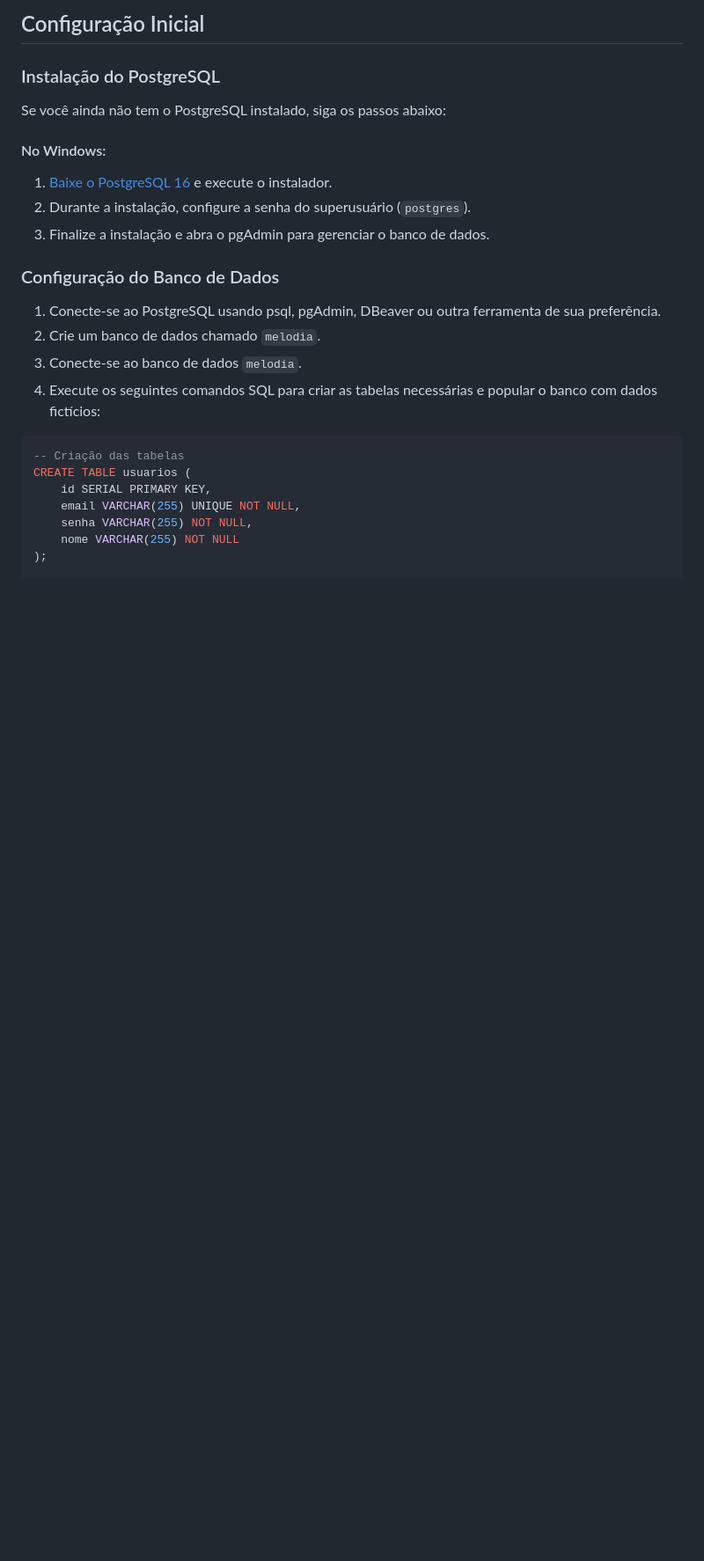
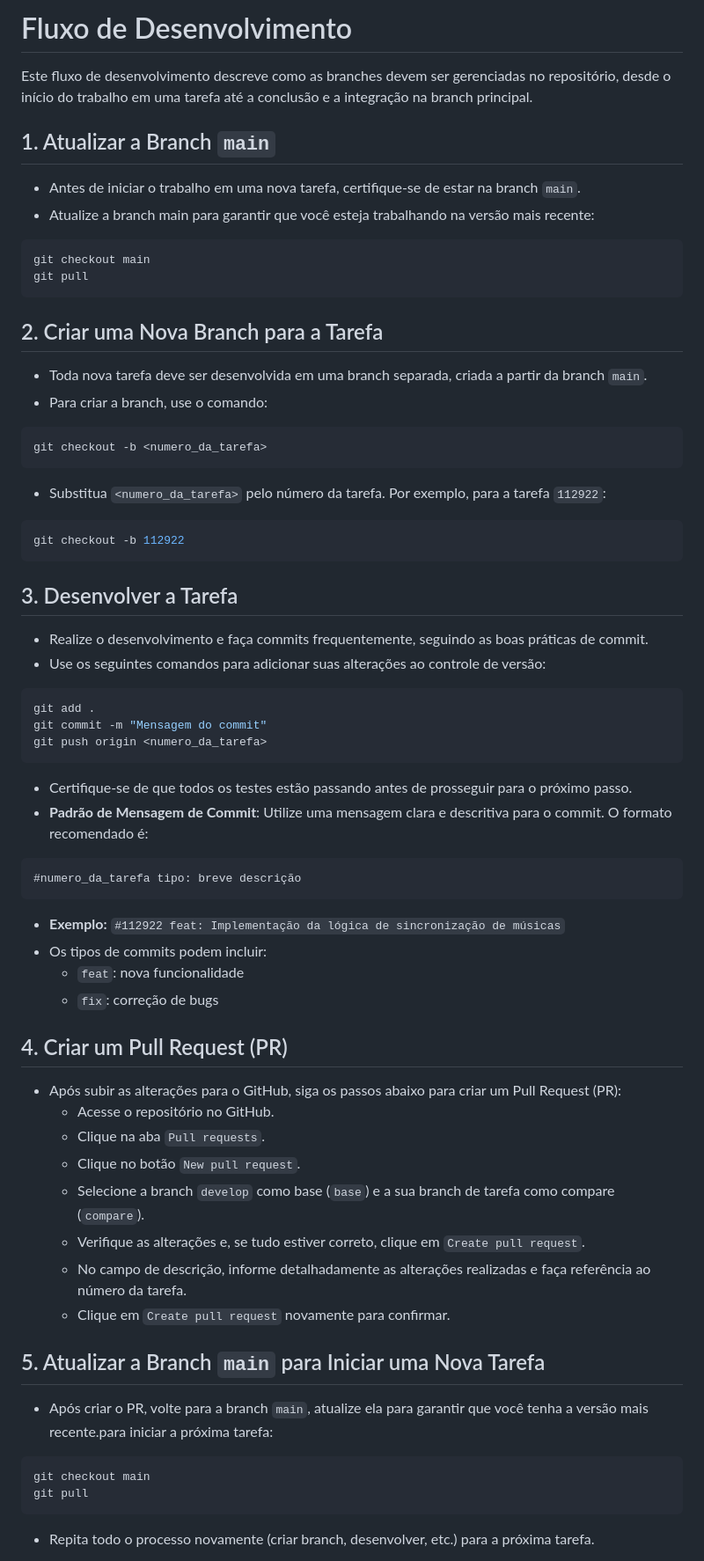
Before and after one commit to Resolve-Ai-Tech/melodia-node, a Markdown page: README.md, the part around one of its changes. Shown at 88% size. Rendered like a GitHub page; blank space fills up the shorter version.

````diff
--- a/README.md
+++ b/README.md
@@ -1,27 +1,59 @@
-## Configuração Inicial
+# Fluxo de Desenvolvimento
 
-### Instalação do PostgreSQL
+Este fluxo de desenvolvimento descreve como as branches devem ser gerenciadas no repositório, desde o início do trabalho em uma tarefa até a conclusão e a integração na branch principal.
 
-Se você ainda não tem o PostgreSQL instalado, siga os passos abaixo:
+## 1. Atualizar a Branch `main`
+- Antes de iniciar o trabalho em uma nova tarefa, certifique-se de estar na branch `main`.
+- Atualize a branch main para garantir que você esteja trabalhando na versão mais recente:
+```sql
+git checkout main
+git pull
+```
 
-#### No Windows:
+## 2. Criar uma Nova Branch para a Tarefa
+- Toda nova tarefa deve ser desenvolvida em uma branch separada, criada a partir da branch `main`.
+- Para criar a branch, use o comando:
+```sql
+git checkout -b <numero_da_tarefa>
+```
+- Substitua `<numero_da_tarefa>` pelo número da tarefa. Por exemplo, para a tarefa `112922`:
+```sql
+git checkout -b 112922
+```
 
-1. [Baixe o PostgreSQL 16](https://sbp.enterprisedb.com/getfile.jsp?fileid=1259129) e execute o instalador.
-2. Durante a instalação, configure a senha do superusuário (`postgres`).
-3. Finalize a instalação e abra o pgAdmin para gerenciar o banco de dados.
+## 3. Desenvolver a Tarefa
+- Realize o desenvolvimento e faça commits frequentemente, seguindo as boas práticas de commit.
+- Use os seguintes comandos para adicionar suas alterações ao controle de versão:
+```sql
+git add .
+git commit -m "Mensagem do commit"
+git push origin <numero_da_tarefa>
+```
+- Certifique-se de que todos os testes estão passando antes de prosseguir para o próximo passo.
+- **Padrão de Mensagem de Commit**: Utilize uma mensagem clara e descritiva para o commit. O formato recomendado é:
+```sql
+#numero_da_tarefa tipo: breve descrição
+```
+- **Exemplo:** `#112922 feat: Implementação da lógica de sincronização de músicas`
+- Os tipos de commits podem incluir:
+  - `feat`: nova funcionalidade
+  - `fix`: correção de bugs
 
-### Configuração do Banco de Dados
+## 4. Criar um Pull Request (PR)
+- Após subir as alterações para o GitHub, siga os passos abaixo para criar um Pull Request (PR):
+  - Acesse o repositório no GitHub.
+  - Clique na aba `Pull requests`.
+  - Clique no botão `New pull request`.
+  - Selecione a branch `develop` como base (`base`) e a sua branch de tarefa como compare (`compare`).
+  - Verifique as alterações e, se tudo estiver correto, clique em `Create pull request`.
+  - No campo de descrição, informe detalhadamente as alterações realizadas e faça referência ao número da tarefa.
+  - Clique em `Create pull request` novamente para confirmar.
 
-1. Conecte-se ao PostgreSQL usando psql, pgAdmin, DBeaver ou outra ferramenta de sua preferência.
-2. Crie um banco de dados chamado `melodia`.
-3. Conecte-se ao banco de dados `melodia`.
-4. Execute os seguintes comandos SQL para criar as tabelas necessárias e popular o banco com dados fictícios:
+## 5. Atualizar a Branch `main` para Iniciar uma Nova Tarefa
+- Após criar o PR, volte para a branch `main`, atualize ela para garantir que você tenha a versão mais recente.para iniciar a próxima tarefa:
 ```sql
--- Criação das tabelas
-CREATE TABLE usuarios (
-    id SERIAL PRIMARY KEY,
-    email VARCHAR(255) UNIQUE NOT NULL,
-    senha VARCHAR(255) NOT NULL,
-    nome VARCHAR(255) NOT NULL
-);
+git checkout main
+git pull
+```
+- Repita todo o processo novamente (criar branch, desenvolver, etc.) para a próxima tarefa.
 
````
Also changed, not shown: other parts of README.md (+6 -130 lines).
